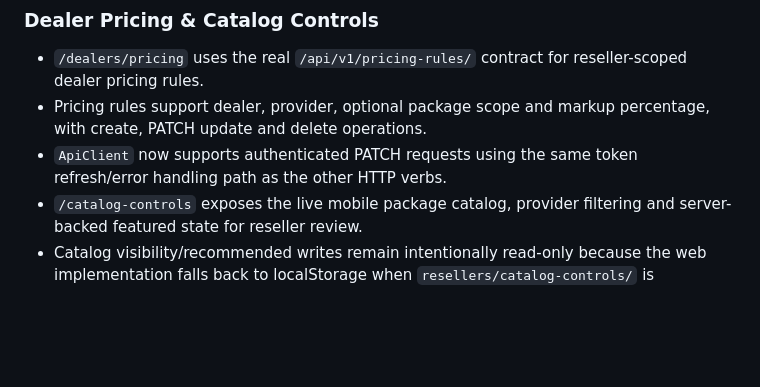
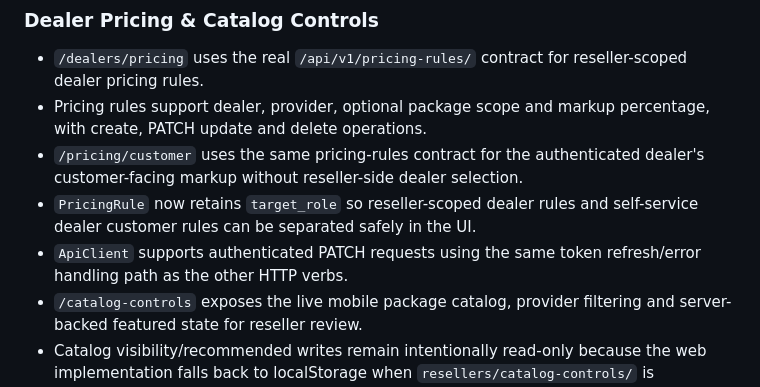
Before and after one commit to rkan22/Roam2World-Mobile-Flutter, a Markdown page: docs/flutter_b2b_migration_map.md, the part around one of its changes. GitHub-like rendering; blank space fills up the shorter version.

```diff
--- a/docs/flutter_b2b_migration_map.md
+++ b/docs/flutter_b2b_migration_map.md
@@ -131,7 +132,9 @@ lib/features/
 
 - `/dealers/pricing` uses the real `/api/v1/pricing-rules/` contract for reseller-scoped dealer pricing rules.
 - Pricing rules support dealer, provider, optional package scope and markup percentage, with create, PATCH update and delete operations.
-- `ApiClient` now supports authenticated PATCH requests using the same token refresh/error handling path as the other HTTP verbs.
+- `/pricing/customer` uses the same pricing-rules contract for the authenticated dealer's customer-facing markup without reseller-side dealer selection.
+- `PricingRule` now retains `target_role` so reseller-scoped dealer rules and self-service dealer customer rules can be separated safely in the UI.
+- `ApiClient` supports authenticated PATCH requests using the same token refresh/error handling path as the other HTTP verbs.
 - `/catalog-controls` exposes the live mobile package catalog, provider filtering and server-backed featured state for reseller review.
 - Catalog visibility/recommended writes remain intentionally read-only because the web implementation falls back to localStorage when `resellers/catalog-controls/` is unavailable; mobile will not create device-only business rules that can diverge from the server.
 
```
Also changed, not shown: other parts of docs/flutter_b2b_migration_map.md (+24 -4 lines).
